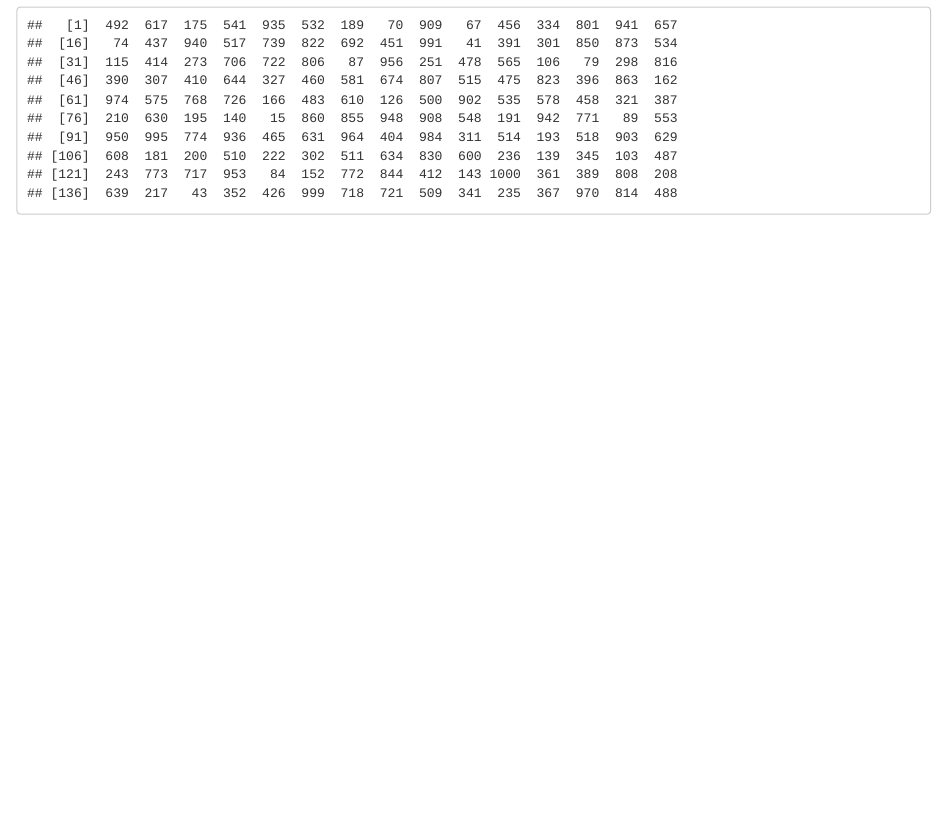
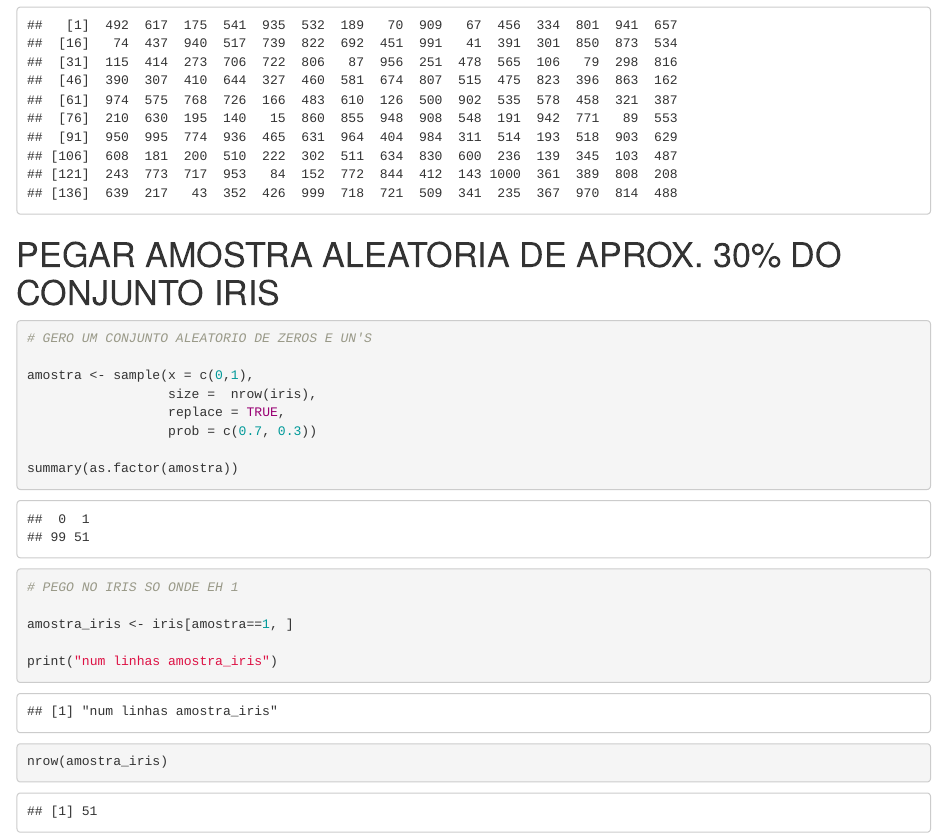
Before and after one commit to daviNGL/curso-CD, an R Markdown document (amostragem_simples.Rmd): the page in a window 1100 px wide, from 1110 px down. Rendered offline with R 4.5, knitr and Pandoc, with nearby package versions; code that draws random numbers runs with fixed seeds of ours.

Commit message:
selecionando um conjunto aleatorio do conjunto iris

````diff
--- a/amostragem_simples.Rmd
+++ b/amostragem_simples.Rmd
@@ -40,3 +40,31 @@ amostra <- sample(x = c(1:1000),
 amostra
 
 ```
+
+
+
+# PEGAR AMOSTRA ALEATORIA DE APROX. 30% DO CONJUNTO IRIS
+```{r}
+
+# GERO UM CONJUNTO ALEATORIO DE ZEROS E UN'S
+
+amostra <- sample(x = c(0,1),
+                  size =  nrow(iris),
+                  replace = TRUE,
+                  prob = c(0.7, 0.3))
+
+summary(as.factor(amostra))
+
+
+
+
+# PEGO NO IRIS SO ONDE EH 1
+
+amostra_iris <- iris[amostra==1, ]
+
+print("num linhas amostra_iris")
+nrow(amostra_iris)
+
+
+
+```
````
